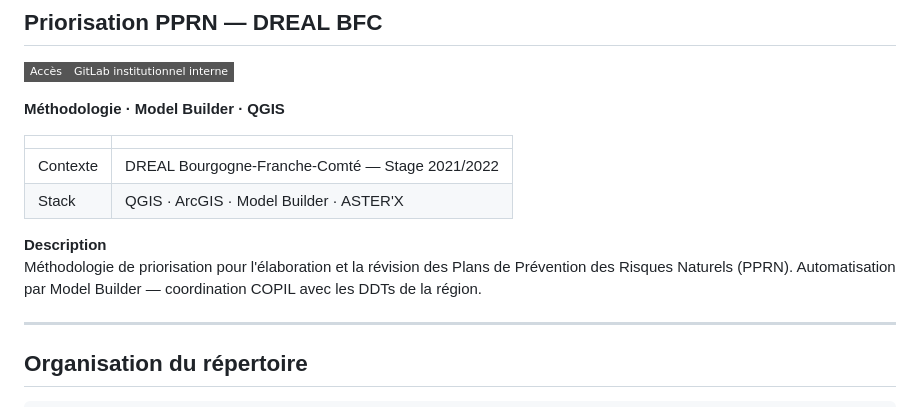
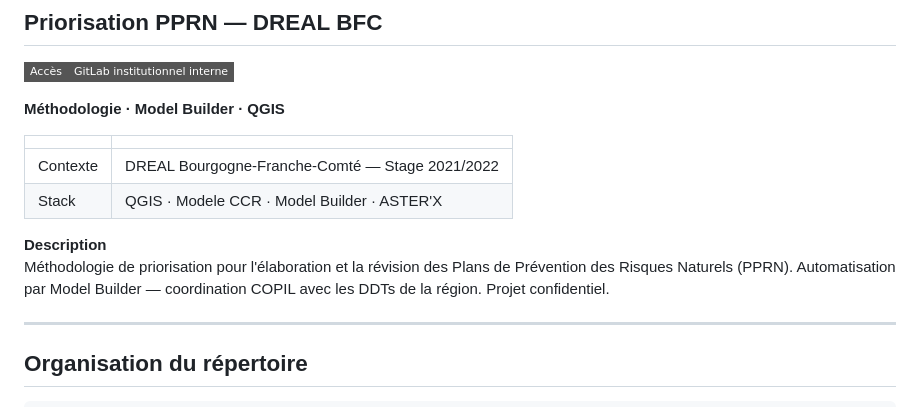
Before and after one commit to MJMartinat-dev/Projet, a Markdown page: README.md, the part around the change. Drawn GitHub-style; badges without logos.

```diff
--- a/README.md
+++ b/README.md
@@ -106,10 +106,10 @@ Application Shiny de visualisation et d'analyse des données territoriales drôm
 | | |
 |---|---|
 | Contexte | DREAL Bourgogne-Franche-Comté — Stage 2021/2022 |
-| Stack | QGIS · ArcGIS · Model Builder · ASTER'X |
+| Stack | QGIS · Modele CCR · Model Builder · ASTER'X |
 
 **Description**
-Méthodologie de priorisation pour l'élaboration et la révision des Plans de Prévention des Risques Naturels (PPRN). Automatisation par Model Builder — coordination COPIL avec les DDTs de la région.
+Méthodologie de priorisation pour l'élaboration et la révision des Plans de Prévention des Risques Naturels (PPRN). Automatisation par Model Builder — coordination COPIL avec les DDTs de la région. Projet confidentiel.
 
 ---
 
```
